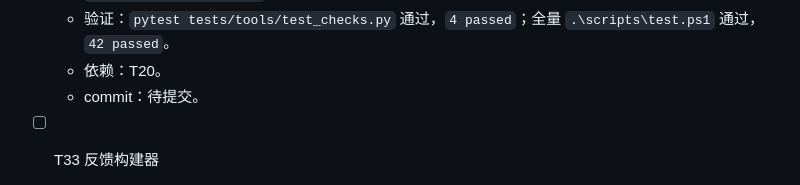
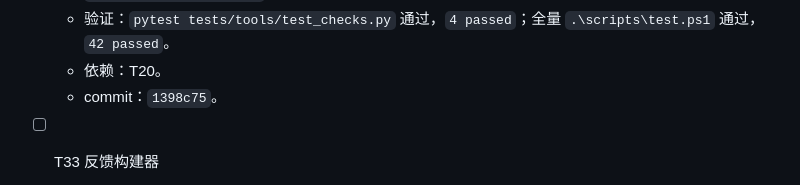
Before and after one commit to zhonyetchonchin/safepatch-harness, a Markdown page: PLAN.md, the part around the change. GitHub-like rendering.

Commit message:
docs: record T32 commit hash

```diff
--- a/PLAN.md
+++ b/PLAN.md
@@ -109,7 +109,7 @@
   - 失败测试：非 allowlist 命令不执行；超时返回 timeout；成功和失败命令捕获输出和退出码。红灯为缺少 `safepatch.tools.checks`。
   - 验证：`pytest tests/tools/test_checks.py` 通过，`4 passed`；全量 `.\scripts\test.ps1` 通过，`42 passed`。
   - 依赖：T20。
-  - commit：待提交。
+  - commit：`1398c75`。
 
 - [ ] T33 反馈构建器
   - 目标：把工具结果、检查失败、策略拒绝转为下一轮上下文。
```
